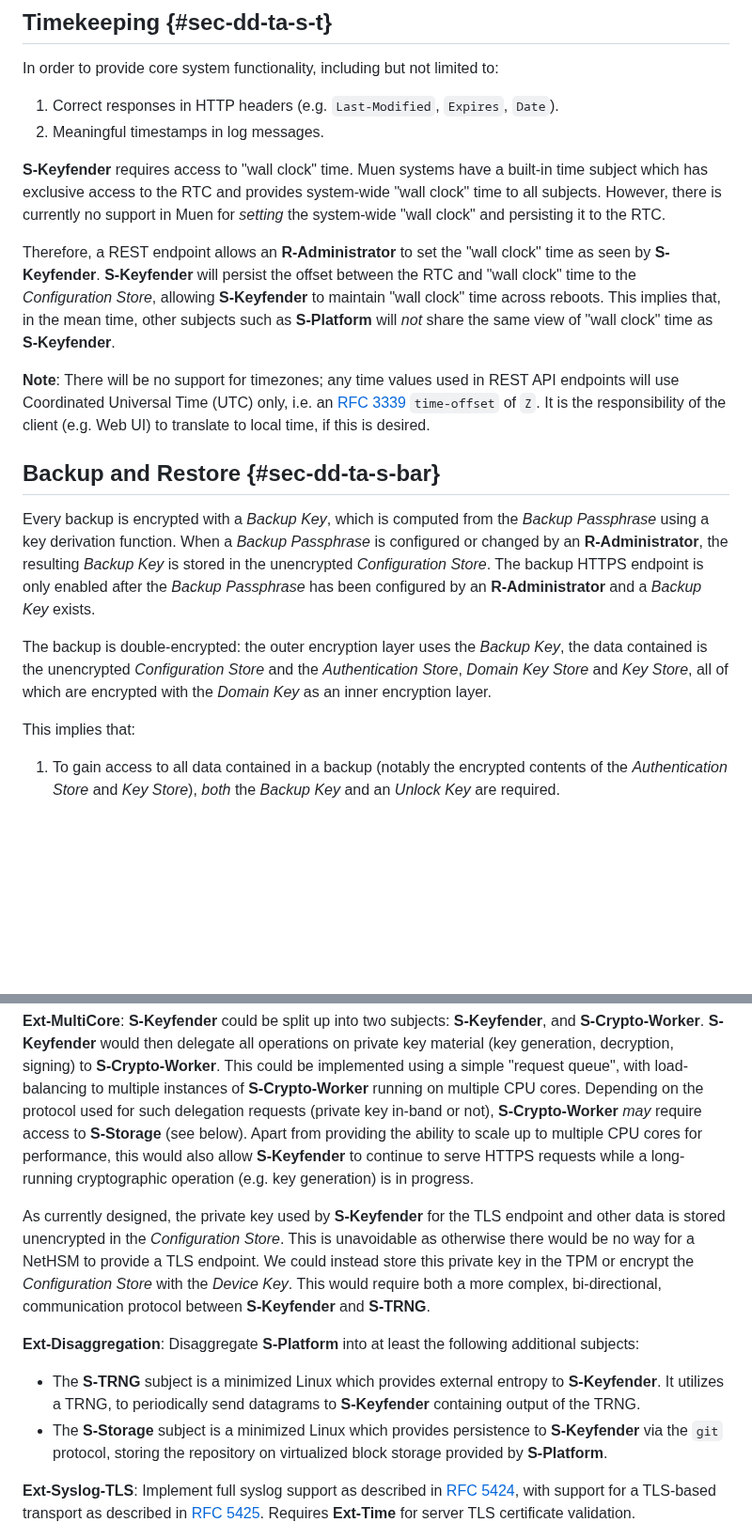
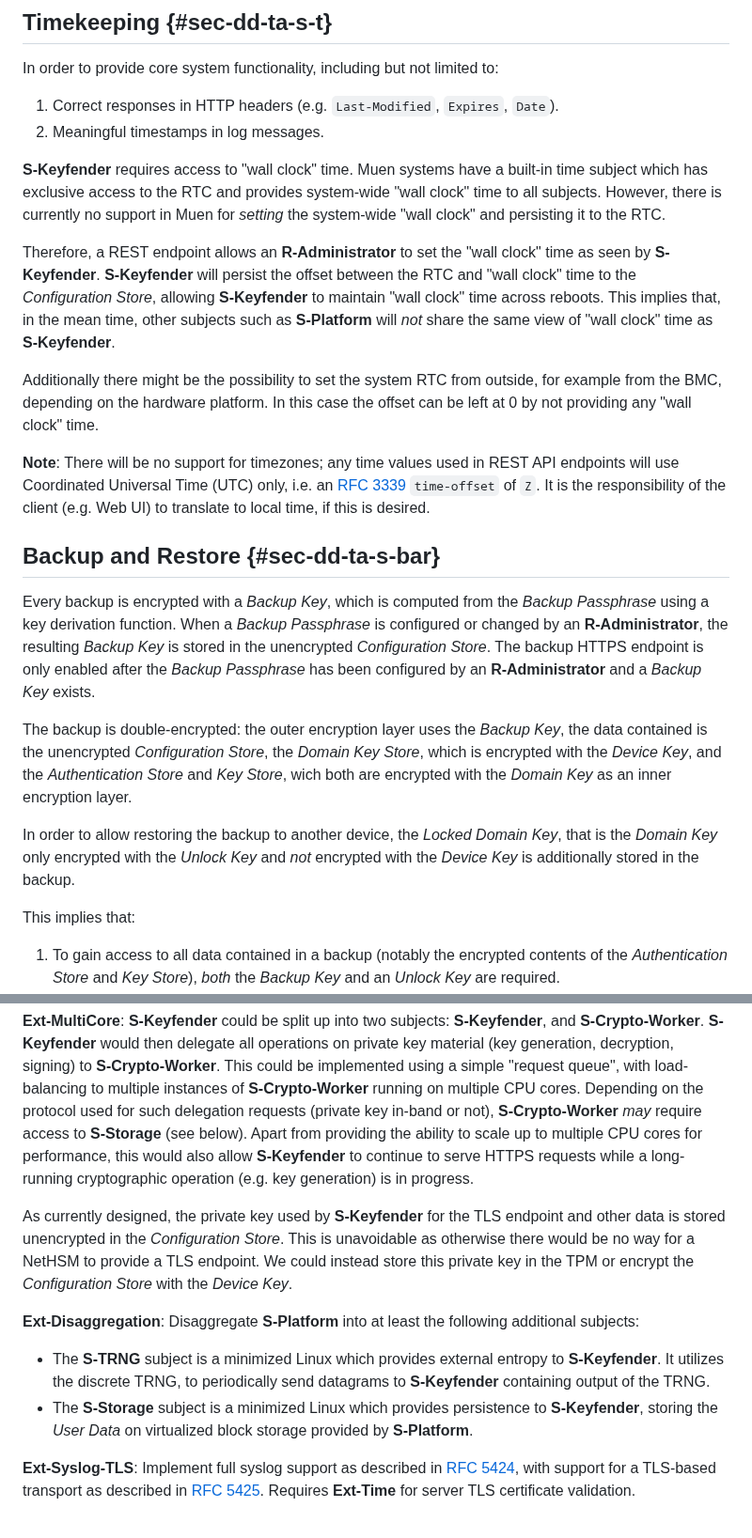
Before and after one commit to Nitrokey/nethsm, a Markdown page: docs/system-design.md, 2 parts joined by grey strips. Shown at 94% size. Rendered like a GitHub page; blank space fills up the shorter version.

```diff
--- a/docs/system-design.md
+++ b/docs/system-design.md
@@ -236,7 +236,16 @@ In order to provide core system functionality, including but not limited to:
 
 **S-Keyfender** requires access to "wall clock" time. Muen systems have a built-in time subject which has exclusive access to the RTC and provides system-wide "wall clock" time to all subjects. However, there is currently no support in Muen for _setting_ the system-wide "wall clock" and persisting it to the RTC.
 
-Therefore, a REST endpoint allows an **R-Administrator** to set the "wall clock" time as seen by **S-Keyfender**. **S-Keyfender** will persist the offset between the RTC and "wall clock" time to the _Configuration Store_, allowing **S-Keyfender** to maintain "wall clock" time across reboots. This implies that, in the mean time, other subjects such as **S-Platform** will _not_ share the same view of "wall clock" time as **S-Keyfender**.
+Therefore, a REST endpoint allows an **R-Administrator** to set the "wall clock"
+time as seen by **S-Keyfender**. **S-Keyfender** will persist the offset between
+the RTC and "wall clock" time to the _Configuration Store_, allowing
+**S-Keyfender** to maintain "wall clock" time across reboots. This implies that,
+in the mean time, other subjects such as **S-Platform** will _not_ share the
+same view of "wall clock" time as **S-Keyfender**.
+
+Additionally there might be the possibility to set the system RTC from outside,
+for example from the BMC, depending on the hardware platform. In this case the
+offset can be left at 0 by not providing any "wall clock" time.
 
 **Note**: There will be no support for timezones; any time values used in REST API endpoints will use Coordinated Universal Time (UTC) only, i.e. an [RFC 3339] `time-offset` of `Z`. It is the responsibility of the client (e.g. Web UI) to translate to local time, if this is desired.
 
@@ -246,7 +255,15 @@ Therefore, a REST endpoint allows an **R-Administrator** to set the "wall clock"
 
 Every backup is encrypted with a _Backup Key_, which is computed from the _Backup Passphrase_ using a key derivation function. When a _Backup Passphrase_ is configured or changed by an **R-Administrator**, the resulting _Backup Key_ is stored in the unencrypted _Configuration Store_. The backup HTTPS endpoint is only enabled after the _Backup Passphrase_ has been configured by an **R-Administrator** and a _Backup Key_ exists.
 
-The backup is double-encrypted: the outer encryption layer uses the _Backup Key_, the data contained is the unencrypted _Configuration Store_ and the _Authentication Store_, _Domain Key Store_ and _Key Store_, all of which are encrypted with the _Domain Key_ as an inner encryption layer.
+The backup is double-encrypted: the outer encryption layer uses the _Backup
+Key_, the data contained is the unencrypted _Configuration Store_, the _Domain
+Key Store_, which is encrypted with the _Device Key_, and the _Authentication
+Store_ and _Key Store_, wich both are encrypted with the _Domain Key_ as an
+inner encryption layer.
+
+In order to allow restoring the backup to another device, the _Locked Domain
+Key_, that is the _Domain Key_ only encrypted with the _Unlock Key_ and _not_
+encrypted with the _Device Key_ is additionally stored in the backup.
 
 This implies that:
 
@@ -286,12 +316,16 @@ Some sample sessions:
 
 **Ext-MultiCore**: **S-Keyfender** could be split up into two subjects: **S-Keyfender**, and **S-Crypto-Worker**. **S-Keyfender** would then delegate all operations on private key material (key generation, decryption, signing) to **S-Crypto-Worker**. This could be implemented using a simple "request queue", with load-balancing to multiple instances of **S-Crypto-Worker** running on multiple CPU cores. Depending on the protocol used for such delegation requests (private key in-band or not), **S-Crypto-Worker** _may_ require access to **S-Storage** (see below). Apart from providing the ability to scale up to multiple CPU cores for performance, this would also allow **S-Keyfender** to continue to serve HTTPS requests while a long-running cryptographic operation (e.g. key generation) is in progress.
 
-As currently designed, the private key used by **S-Keyfender** for the TLS endpoint and other data is stored unencrypted in the _Configuration Store_. This is unavoidable as otherwise there would be no way for a NetHSM to provide a TLS endpoint. We could instead store this private key in the TPM or encrypt the *Configuration Store* with the *Device Key*. This would require both a more complex, bi-directional, communication protocol between **S-Keyfender** and **S-TRNG**.
+As currently designed, the private key used by **S-Keyfender** for the TLS endpoint and other data is stored unencrypted in the _Configuration Store_. This is unavoidable as otherwise there would be no way for a NetHSM to provide a TLS endpoint. We could instead store this private key in the TPM or encrypt the *Configuration Store* with the *Device Key*.
 
 **Ext-Disaggregation**: Disaggregate **S-Platform** into at least the following additional subjects:
 
-- The **S-TRNG** subject is a minimized Linux which provides external entropy to **S-Keyfender**. It utilizes a TRNG, to periodically send datagrams to **S-Keyfender** containing output of the TRNG.
-- The **S-Storage** subject is a minimized Linux which provides persistence to **S-Keyfender** via the `git` protocol, storing the repository on virtualized block storage provided by **S-Platform**.
+- The **S-TRNG** subject is a minimized Linux which provides external entropy to
+  **S-Keyfender**. It utilizes the discrete TRNG, to periodically send datagrams
+  to **S-Keyfender** containing output of the TRNG.
+- The **S-Storage** subject is a minimized Linux which provides persistence to
+  **S-Keyfender**, storing the _User Data_ on virtualized block storage provided
+  by **S-Platform**.
 
 **Ext-Syslog-TLS**: Implement full syslog support as described in [RFC 5424], with support for a TLS-based transport as described in [RFC 5425]. Requires **Ext-Time** for server TLS certificate validation.
 
```
Also changed, not shown: other parts of docs/system-design.md (+34 -9 lines).
